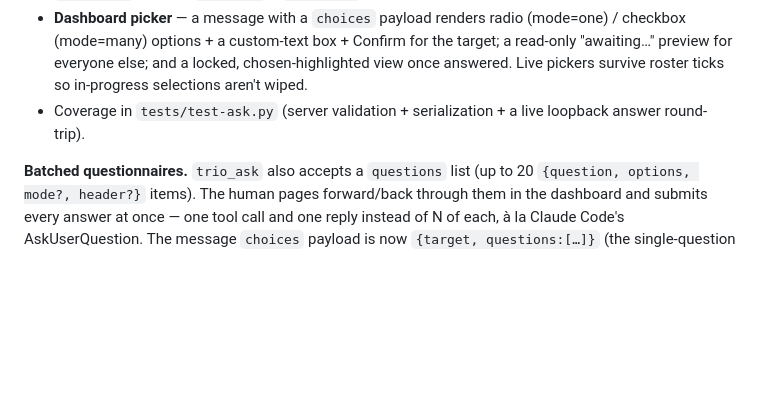
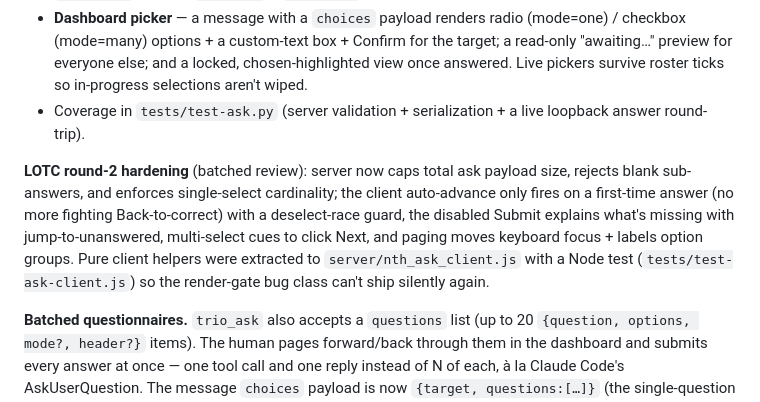
Before and after one commit to jdsareault/trio, a Markdown page: CHANGELOG.md, the part around the change. Rendered like a GitHub page; blank space fills up the shorter version.

```diff
--- a/CHANGELOG.md
+++ b/CHANGELOG.md
@@ -9,6 +9,8 @@ Adds `trio_ask`: an agent can pose a multiple-choice question **to a human**, wh
 - **Answer path** — the human's reply is an ordinary `reply_to` message carrying plain text (so the asking agent just reads it), plus a structured `messages.selection` used only to render the dashboard. `/api/send` accepts `reply_to` + `selection` with validation.
 - **Dashboard picker** — a message with a `choices` payload renders radio (mode=one) / checkbox (mode=many) options + a custom-text box + Confirm for the target; a read-only "awaiting…" preview for everyone else; and a locked, chosen-highlighted view once answered. Live pickers survive roster ticks so in-progress selections aren't wiped.
 - Coverage in `tests/test-ask.py` (server validation + serialization + a live loopback answer round-trip).
+
+**LOTC round-2 hardening** (batched review): server now caps total ask payload size, rejects blank sub-answers, and enforces single-select cardinality; the client auto-advance only fires on a first-time answer (no more fighting Back-to-correct) with a deselect-race guard, the disabled Submit explains what's missing with jump-to-unanswered, multi-select cues to click Next, and paging moves keyboard focus + labels option groups. Pure client helpers were extracted to `server/nth_ask_client.js` with a Node test (`tests/test-ask-client.js`) so the render-gate bug class can't ship silently again.
 
 **Batched questionnaires.** `trio_ask` also accepts a `questions` list (up to 20 `{question, options, mode?, header?}` items). The human pages forward/back through them in the dashboard and submits every answer at once — one tool call and one reply instead of N of each, à la Claude Code's AskUserQuestion. The message `choices` payload is now `{target, questions:[…]}` (the single-question form is stored as a one-item list; the client still reads the legacy shape), and the answer `selection` is `{answers:[{picked, custom}, …]}`, one entry per question. The picker uses no native radio/checkbox widgets — options are clickable outlined pills; single-select treats a typed answer as an alternative, multi-select allows several options plus multiple "+ add another" free-text answers, all comma-joined.
 
```
Also changed, not shown: TODO.md (+14 -3 lines).
